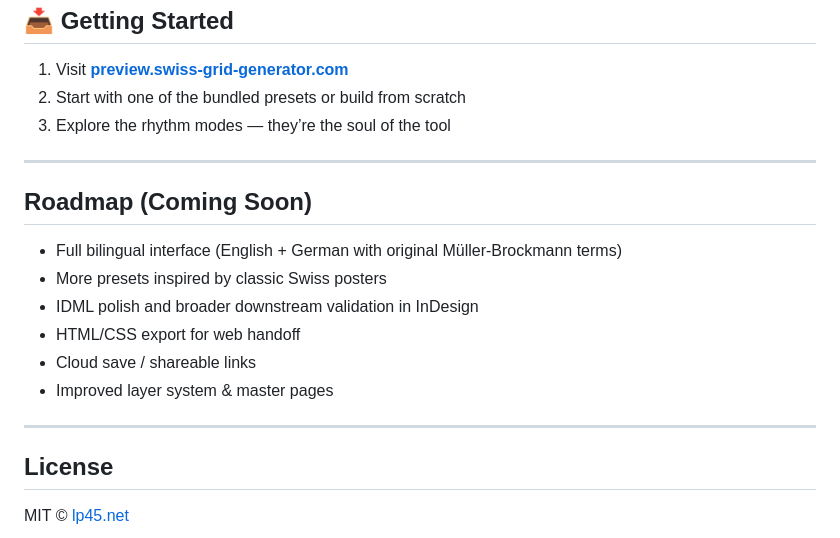
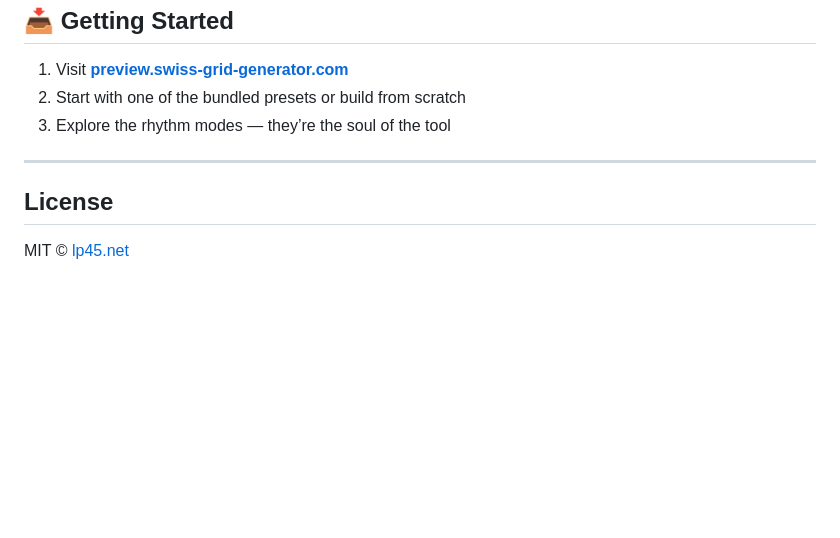
Before and after one commit to longplay45/swiss-grid-generator, a Markdown page: README.md, the part around the change. GitHub-like rendering; blank space fills up the shorter version.

Commit message:
Remove roadmap section from README

```diff
--- a/README.md
+++ b/README.md
@@ -149,17 +149,6 @@ Whether you're creating posters, editorial spreads, books, or experimental layou
 
 ---
 
-## Roadmap (Coming Soon)
-
-- Full bilingual interface (English + German with original Müller-Brockmann terms)
-- More presets inspired by classic Swiss posters
-- IDML polish and broader downstream validation in InDesign
-- HTML/CSS export for web handoff
-- Cloud save / shareable links
-- Improved layer system & master pages
-
----
-
 ## License
 
 MIT © [lp45.net](https://lp45.net)
```
